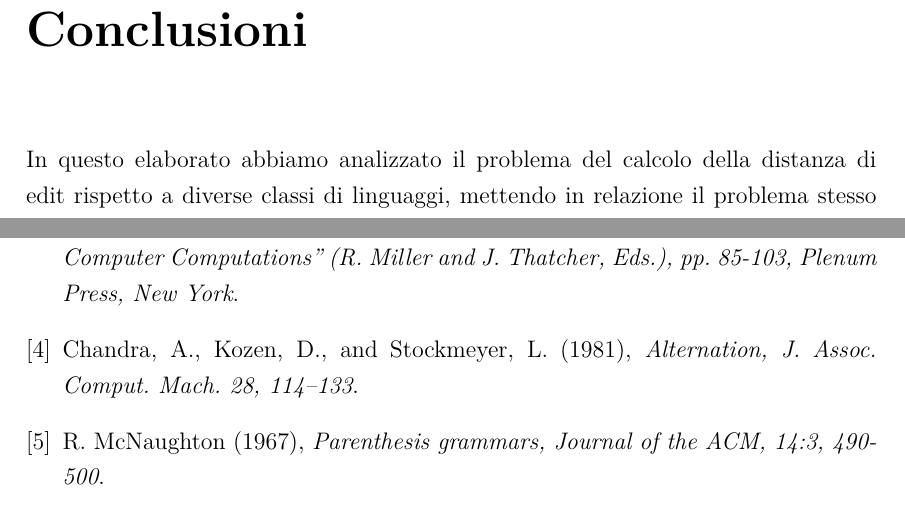
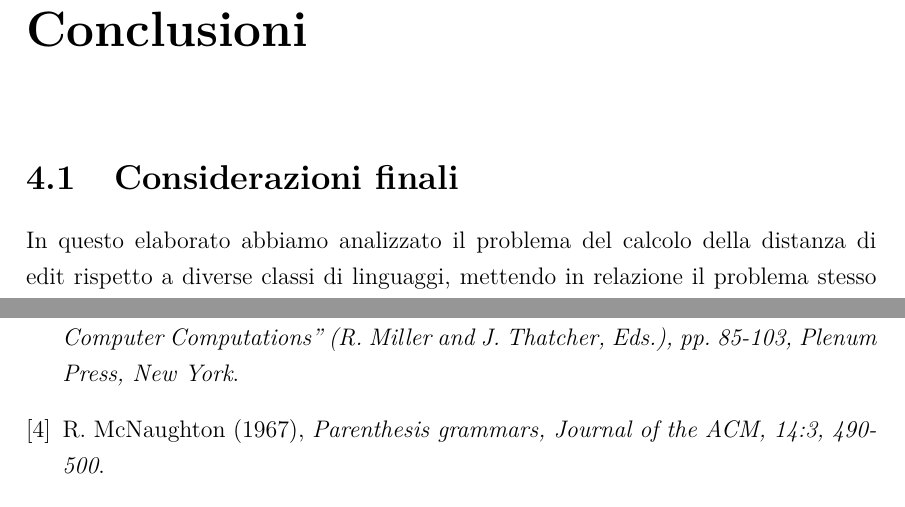
Before and after one commit to Casne99/IDPDA, a LaTeX thesis (elaborato/tesi.tex): two parts of pages 29 and 30 of 30, joined at a grey line, cut so that both start at the same text. Compiled offline with pdfLaTeX.

Commit message:
Aggiunta sezione e rimosso riferimento bibliografico non utilizzato

```diff
--- a/elaborato/tesi.tex
+++ b/elaborato/tesi.tex
@@ -1030,6 +1030,8 @@
 
     \chapter{Conclusioni}
 
+    \section{Considerazioni finali}
+
     In questo elaborato abbiamo analizzato il problema del calcolo della distanza di edit rispetto a diverse classi di linguaggi, mettendo in relazione il problema stesso con gli Input Driven Pushdown Automata.
     Dopo aver introdotto il modello degli automi, nelle versioni deterministica e non deterministica, abbiamo mostrato come la struttura dell’alfabeto in simboli di \textit{push}, \textit{pop} e simboli neutri consenta di descrivere linguaggi con struttura annidata e corretta parentesizzazione, mantenendo al contempo una semantica operativa chiara.
 
@@ -1052,9 +1054,6 @@
         \bibitem{Karp 1}
         Karp, R. (1972),
         \textit{Reducibility among combinatorial problems, in “Complexity of Computer Computations” (R. Miller and J. Thatcher, Eds.), pp. 85-103, Plenum Press, New York}.
-        \bibitem{Chandra}
-        Chandra, A., Kozen, D., and Stockmeyer, L. (1981),
-        \textit{Alternation, J. Assoc. Comput. Mach. 28, 114–133}.
         \bibitem{mcnaughton}
         R. McNaughton (1967),
         \textit{Parenthesis grammars, Journal of the ACM, 14:3, 490-500}.
```
